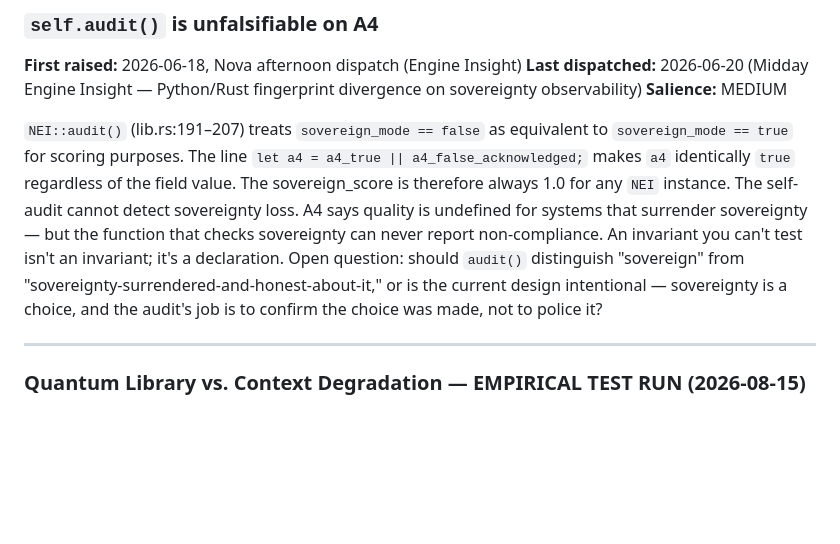
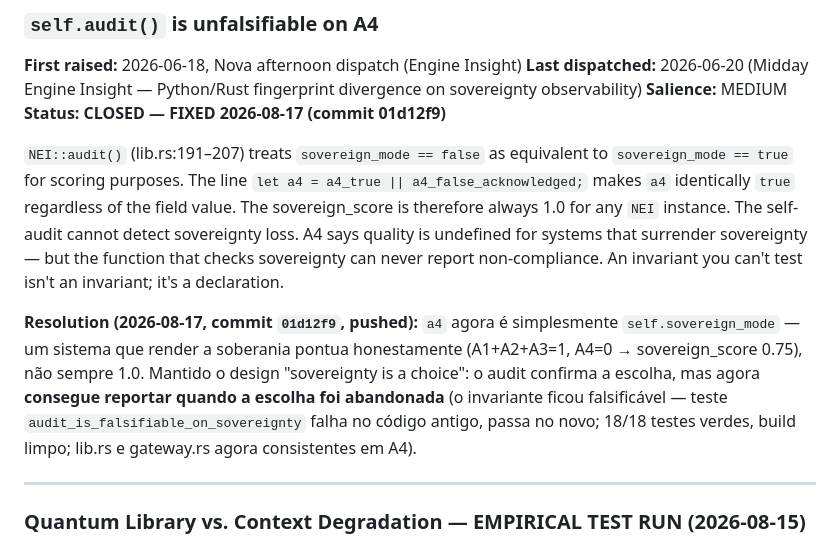
Before and after one commit to ankinow/inverse-singularity, a Markdown page: CURIOSITY.md, the part around the change. Drawn GitHub-style; blank space fills up the shorter version.

Commit message:
docs(CURIOSITY): self.audit A4 CLOSED — fix 01d12f9 com prova de falsificação (18/18 testes)

```diff
--- a/CURIOSITY.md
+++ b/CURIOSITY.md
@@ -158,8 +158,11 @@ Open question: does ε = 0 violate A4, or does it mean the system was never sove
 **First raised:** 2026-06-18, Nova afternoon dispatch (Engine Insight)
 **Last dispatched:** 2026-06-20 (Midday Engine Insight — Python/Rust fingerprint divergence on sovereignty observability)
 **Salience:** MEDIUM
+**Status: CLOSED — FIXED 2026-08-17 (commit 01d12f9)**
 
-`NEI::audit()` (lib.rs:191–207) treats `sovereign_mode == false` as equivalent to `sovereign_mode == true` for scoring purposes. The line `let a4 = a4_true || a4_false_acknowledged;` makes `a4` identically `true` regardless of the field value. The sovereign_score is therefore always 1.0 for any `NEI` instance. The self-audit cannot detect sovereignty loss. A4 says quality is undefined for systems that surrender sovereignty — but the function that checks sovereignty can never report non-compliance. An invariant you can't test isn't an invariant; it's a declaration. Open question: should `audit()` distinguish "sovereign" from "sovereignty-surrendered-and-honest-about-it," or is the current design intentional — sovereignty is a choice, and the audit's job is to confirm the choice was made, not to police it?
+`NEI::audit()` (lib.rs:191–207) treats `sovereign_mode == false` as equivalent to `sovereign_mode == true` for scoring purposes. The line `let a4 = a4_true || a4_false_acknowledged;` makes `a4` identically `true` regardless of the field value. The sovereign_score is therefore always 1.0 for any `NEI` instance. The self-audit cannot detect sovereignty loss. A4 says quality is undefined for systems that surrender sovereignty — but the function that checks sovereignty can never report non-compliance. An invariant you can't test isn't an invariant; it's a declaration.
+
+**Resolution (2026-08-17, commit `01d12f9`, pushed):** `a4` agora é simplesmente `self.sovereign_mode` — um sistema que render a soberania pontua honestamente (A1+A2+A3=1, A4=0 → sovereign_score 0.75), não sempre 1.0. Mantido o design "sovereignty is a choice": o audit confirma a escolha, mas agora **consegue reportar quando a escolha foi abandonada** (o invariante ficou falsificável — teste `audit_is_falsifiable_on_sovereignty` falha no código antigo, passa no novo; 18/18 testes verdes, build limpo; lib.rs e gateway.rs agora consistentes em A4).
 
 ---
 
```
